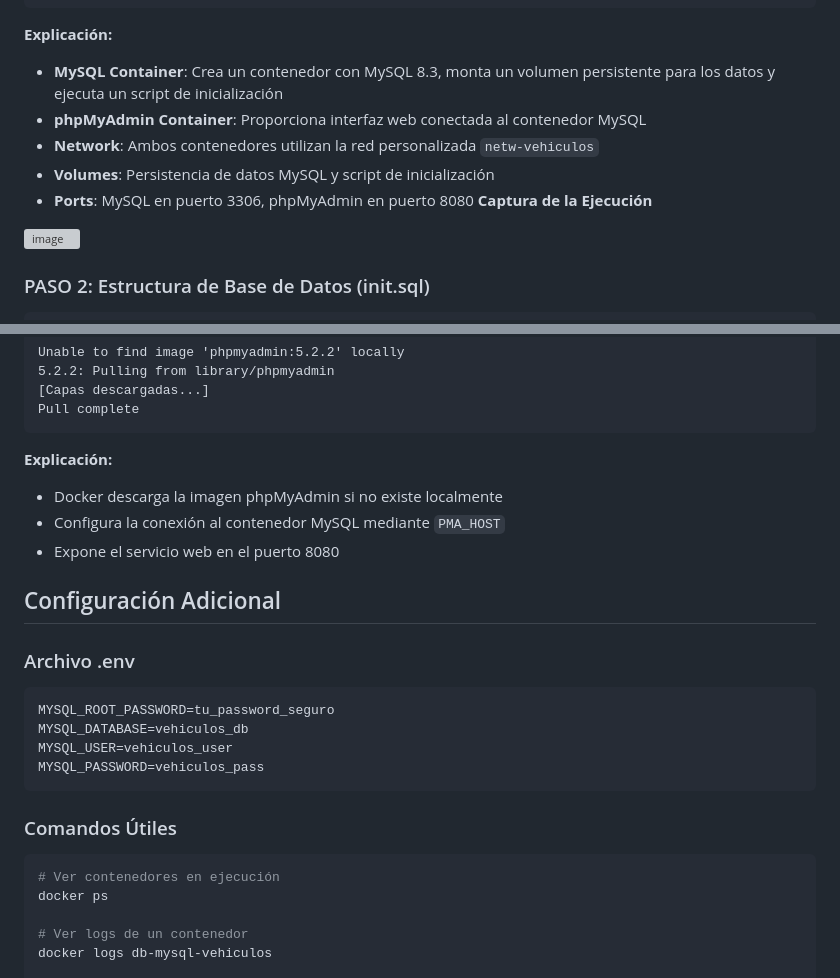
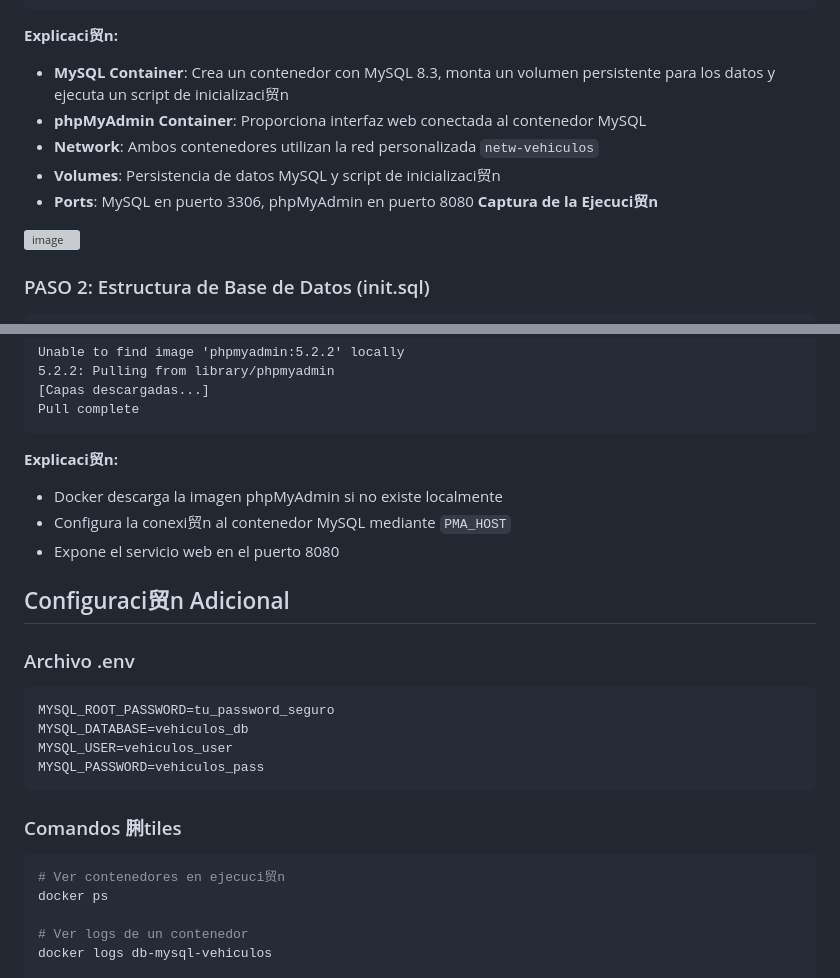
Before and after one commit to debpdhs/Practica1_Grupo2, a Markdown page: README.md, 2 parts joined by grey strips. Rendered like a GitHub page; grey boxes are pictures that could not be loaded.

````diff
--- a/README.md
+++ b/README.md
@@ -42,13 +42,13 @@ docker run -d \
 phpmyadmin:5.2.2
 ```
 
-**Explicación:**
-- **MySQL Container**: Crea un contenedor con MySQL 8.3, monta un volumen persistente para los datos y ejecuta un script de inicialización
+**Explicaci贸n:**
+- **MySQL Container**: Crea un contenedor con MySQL 8.3, monta un volumen persistente para los datos y ejecuta un script de inicializaci贸n
 - **phpMyAdmin Container**: Proporciona interfaz web conectada al contenedor MySQL
 - **Network**: Ambos contenedores utilizan la red personalizada `netw-vehiculos`
-- **Volumes**: Persistencia de datos MySQL y script de inicialización
+- **Volumes**: Persistencia de datos MySQL y script de inicializaci贸n
 - **Ports**: MySQL en puerto 3306, phpMyAdmin en puerto 8080
-**Captura de la Ejecución**
+**Captura de la Ejecuci贸n**
 <img width="886" height="609" alt="image" src="https://github.com/user-attachments/assets/ee9c91e9-a51f-4880-9fc3-50803a45073c" />
 
 ### PASO 2: Estructura de Base de Datos (init.sql)
@@ -161,12 +161,12 @@ Unable to find image 'phpmyadmin:5.2.2' locally
 Pull complete
 ```
 
-**Explicación:**
+**Explicaci贸n:**
 - Docker descarga la imagen phpMyAdmin si no existe localmente
-- Configura la conexión al contenedor MySQL mediante `PMA_HOST`
+- Configura la conexi贸n al contenedor MySQL mediante `PMA_HOST`
 - Expone el servicio web en el puerto 8080
 
-## Configuración Adicional
+## Configuraci贸n Adicional
 
 ### Archivo .env
 ```env
@@ -176,10 +176,10 @@ MYSQL_USER=vehiculos_user
 MYSQL_PASSWORD=vehiculos_pass
 ```
 
-### Comandos Útiles
+### Comandos 脷tiles
 
 ```bash
-# Ver contenedores en ejecución
+# Ver contenedores en ejecuci贸n
 docker ps
 
 # Ver logs de un contenedor
````
Also changed, not shown: other parts of README.md (+45 -45 lines).
